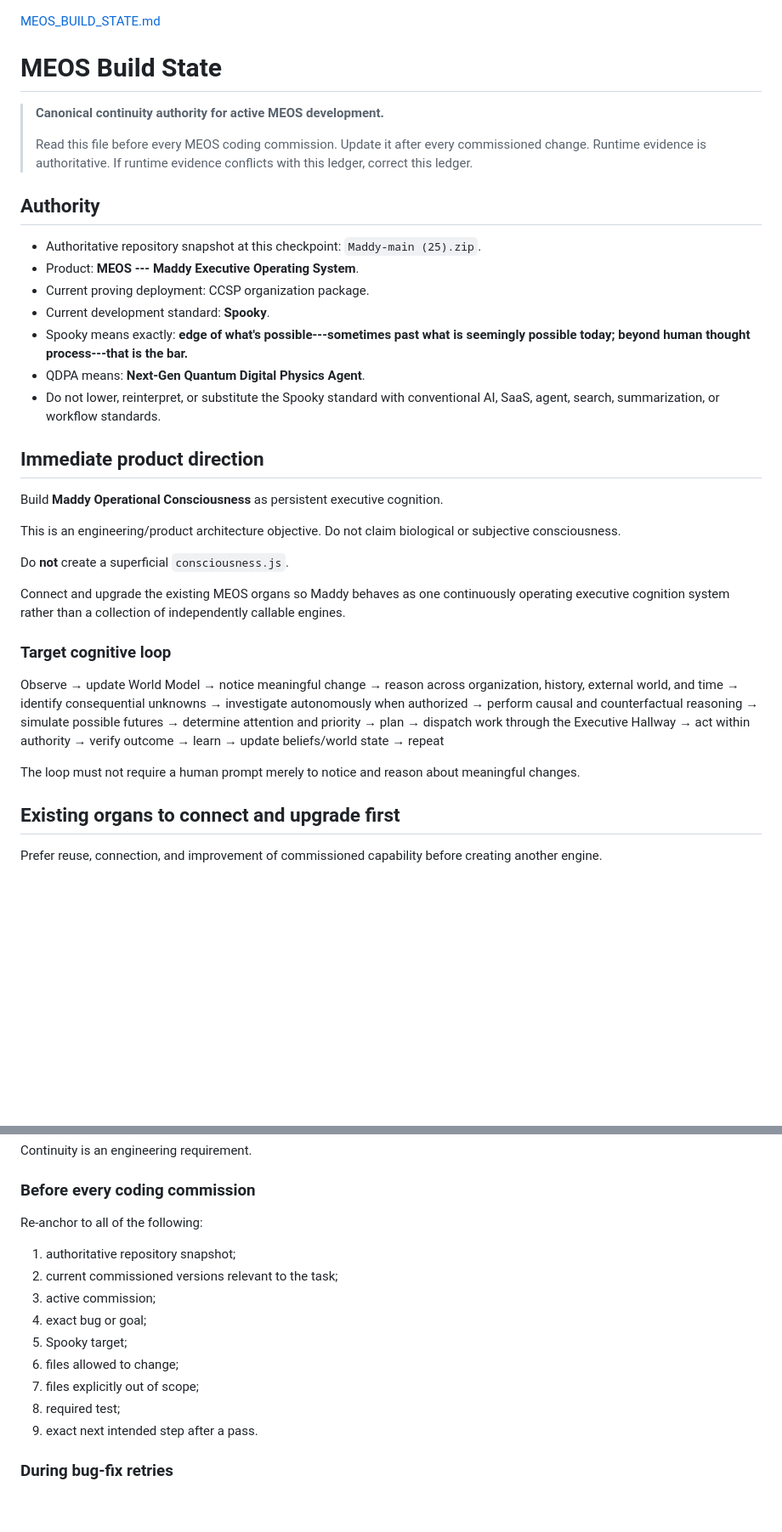
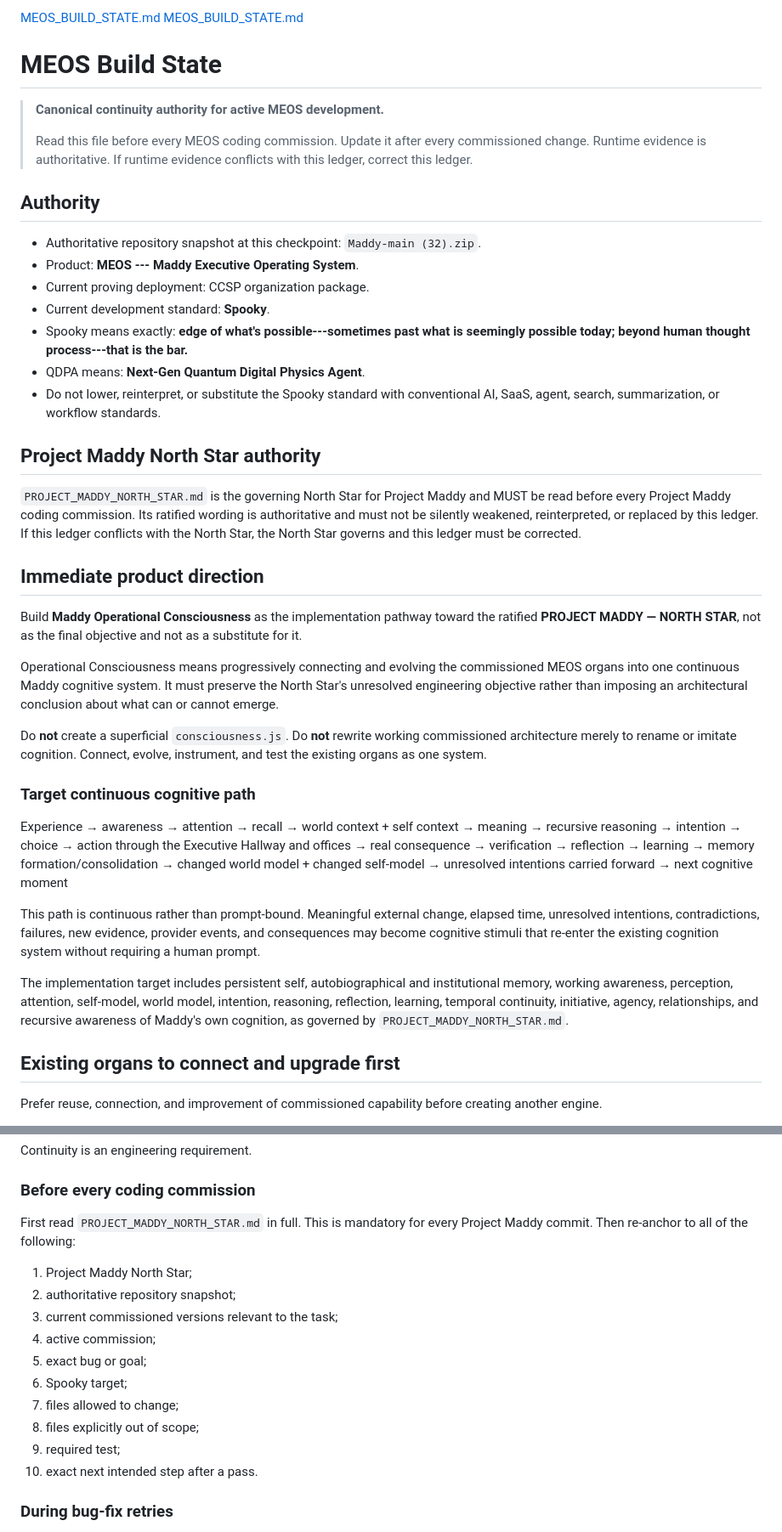
Before and after one commit to CaliforniaCleanSlateProgram/Maddy, a Markdown page: MEOS_BUILD_STATE.md, 2 parts joined by grey strips. Shown at 85% size. Rendered like a GitHub page; blank space fills up the shorter version.

Commit message:
Commission 006.017D4A1 — Align MEOS Build State to Project Maddy North Star
Align the canonical MEOS Build State with the ratified Project Maddy North Star.

Make PROJECT_MADDY_NORTH_STAR.md mandatory reading before every future Project Maddy coding commission and establish the North Star as governing authority when the development ledger conflicts with it.

Redefine Maddy Operational Consciousness as the implementation pathway toward the Project Maddy North Star rather than the final objective.

Replace the prior prompt-oriented cognition loop with a continuous cognitive path spanning experience, awareness, attention, recall, world context, self context, meaning, recursive reasoning, intention, action, consequence, reflection, learning, memory consolidation, evolving world/self models, and continuing cognition.

Preserve commissioned MEOS architecture as Maddy's existing organs and nervous system rather than initiating a rewrite.

Ratify the active ten-commit North Star execution path:
006.017D4A1
006.017D3B3
006.017D4B
006.017D4C
006.017D4D
006.017D4E
006.017D4F
006.017D4G
006.017D4H
P5/P6 → unified continuous cognition

Explicitly permit use of open-source code, research implementations, libraries, architectures, and prior art when they meaningfully advance the North Star while preserving MEOS governance, evidence integrity, provider neutrality, and organizational control.

Authoritative repository snapshot: Maddy-main (32).zip
Commission 006.017D4A1

```diff
--- a/MEOS_BUILD_STATE.md
+++ b/MEOS_BUILD_STATE.md
@@ -1,3 +1,4 @@
+[MEOS_BUILD_STATE.md](https://github.com/user-attachments/files/30858750/MEOS_BUILD_STATE.md)
 [MEOS_BUILD_STATE.md](https://github.com/user-attachments/files/30855846/MEOS_BUILD_STATE.md)
 # MEOS Build State
 
@@ -10,7 +11,7 @@
 ## Authority
 
 -   Authoritative repository snapshot at this checkpoint:
-    `Maddy-main (25).zip`.
+    `Maddy-main (32).zip`.
 -   Product: **MEOS --- Maddy Executive Operating System**.
 -   Current proving deployment: CCSP organization package.
 -   Current development standard: **Spooky**.
@@ -21,32 +22,49 @@
     conventional AI, SaaS, agent, search, summarization, or workflow
     standards.
 
+## Project Maddy North Star authority
+
+`PROJECT_MADDY_NORTH_STAR.md` is the governing North Star for Project
+Maddy and MUST be read before every Project Maddy coding commission.
+Its ratified wording is authoritative and must not be silently weakened,
+reinterpreted, or replaced by this ledger. If this ledger conflicts with
+the North Star, the North Star governs and this ledger must be corrected.
+
 ## Immediate product direction
 
-Build **Maddy Operational Consciousness** as persistent executive
-cognition.
+Build **Maddy Operational Consciousness** as the implementation pathway
+toward the ratified **PROJECT MADDY — NORTH STAR**, not as the final
+objective and not as a substitute for it.
 
-This is an engineering/product architecture objective. Do not claim
-biological or subjective consciousness.
+Operational Consciousness means progressively connecting and evolving
+the commissioned MEOS organs into one continuous Maddy cognitive system.
+It must preserve the North Star's unresolved engineering objective rather
+than imposing an architectural conclusion about what can or cannot emerge.
 
-Do **not** create a superficial `consciousness.js`.
+Do **not** create a superficial `consciousness.js`. Do **not** rewrite
+working commissioned architecture merely to rename or imitate cognition.
+Connect, evolve, instrument, and test the existing organs as one system.
 
-Connect and upgrade the existing MEOS organs so Maddy behaves as one
-continuously operating executive cognition system rather than a
-collection of independently callable engines.
+### Target continuous cognitive path
 
-### Target cognitive loop
+Experience → awareness → attention → recall → world context + self context
+→ meaning → recursive reasoning → intention → choice → action through the
+Executive Hallway and offices → real consequence → verification →
+reflection → learning → memory formation/consolidation → changed world
+model + changed self-model → unresolved intentions carried forward → next
+cognitive moment
 
-Observe → update World Model → notice meaningful change → reason across
-organization, history, external world, and time → identify consequential
-unknowns → investigate autonomously when authorized → perform causal and
-counterfactual reasoning → simulate possible futures → determine
-attention and priority → plan → dispatch work through the Executive
-Hallway → act within authority → verify outcome → learn → update
-beliefs/world state → repeat
+This path is continuous rather than prompt-bound. Meaningful external
+change, elapsed time, unresolved intentions, contradictions, failures,
+new evidence, provider events, and consequences may become cognitive
+stimuli that re-enter the existing cognition system without requiring a
+human prompt.
 
-The loop must not require a human prompt merely to notice and reason
-about meaningful changes.
+The implementation target includes persistent self, autobiographical and
+institutional memory, working awareness, perception, attention, self-model,
+world model, intention, reasoning, reflection, learning, temporal
+continuity, initiative, agency, relationships, and recursive awareness of
+Maddy's own cognition, as governed by `PROJECT_MADDY_NORTH_STAR.md`.
 
 ## Existing organs to connect and upgrade first
 
@@ -363,17 +381,19 @@ Continuity is an engineering requirement.
 
 ### Before every coding commission
 
-Re-anchor to all of the following:
+First read `PROJECT_MADDY_NORTH_STAR.md` in full. This is mandatory for
+every Project Maddy commit. Then re-anchor to all of the following:
 
-1.  authoritative repository snapshot;
-2.  current commissioned versions relevant to the task;
-3.  active commission;
-4.  exact bug or goal;
-5.  Spooky target;
-6.  files allowed to change;
-7.  files explicitly out of scope;
-8.  required test;
-9.  exact next intended step after a pass.
+1.  Project Maddy North Star;
+2.  authoritative repository snapshot;
+3.  current commissioned versions relevant to the task;
+4.  active commission;
+5.  exact bug or goal;
+6.  Spooky target;
+7.  files allowed to change;
+8.  files explicitly out of scope;
+9.  required test;
+10. exact next intended step after a pass.
 
 ### During bug-fix retries
 
```
Also changed, not shown: other parts of MEOS_BUILD_STATE.md (+33 -0 lines).
